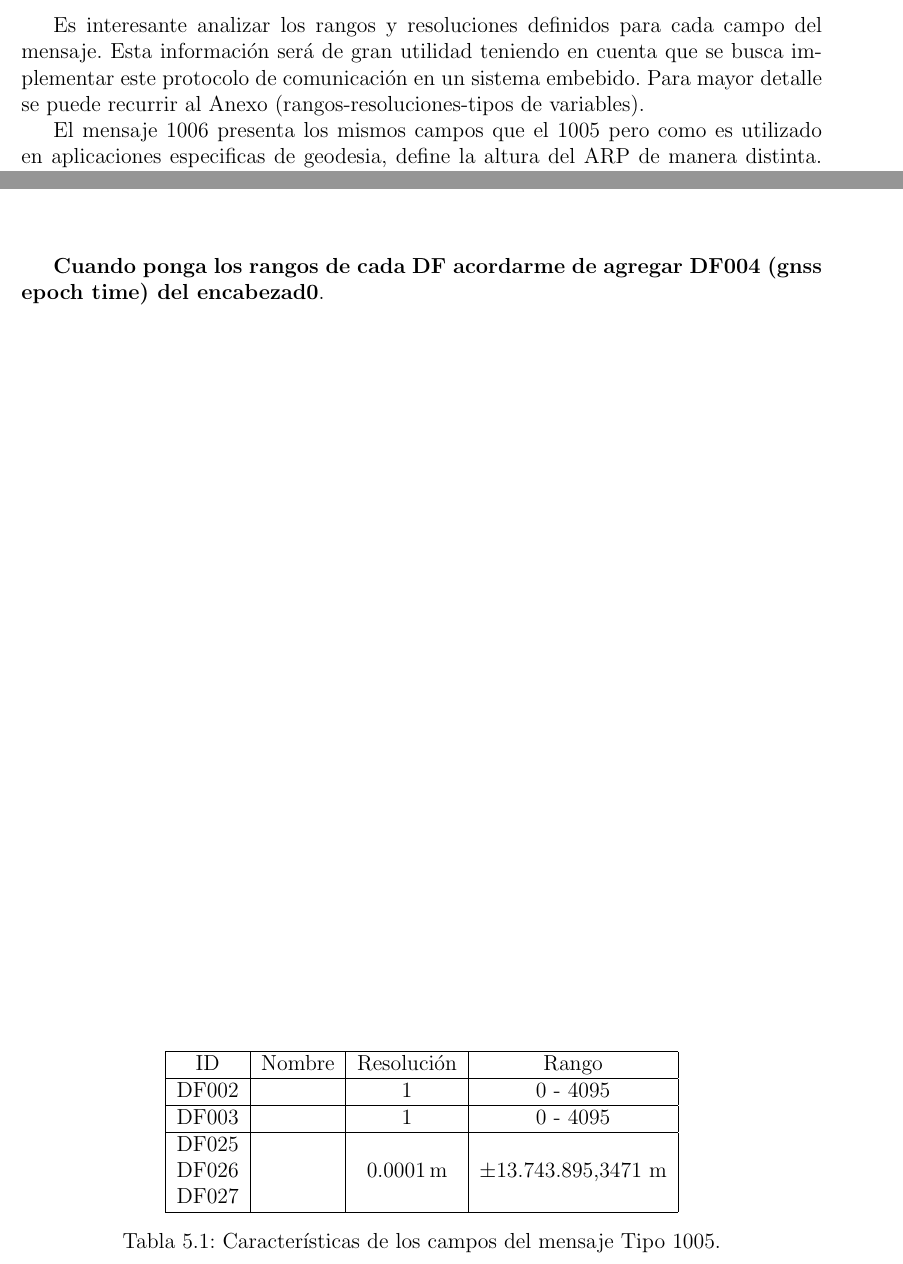
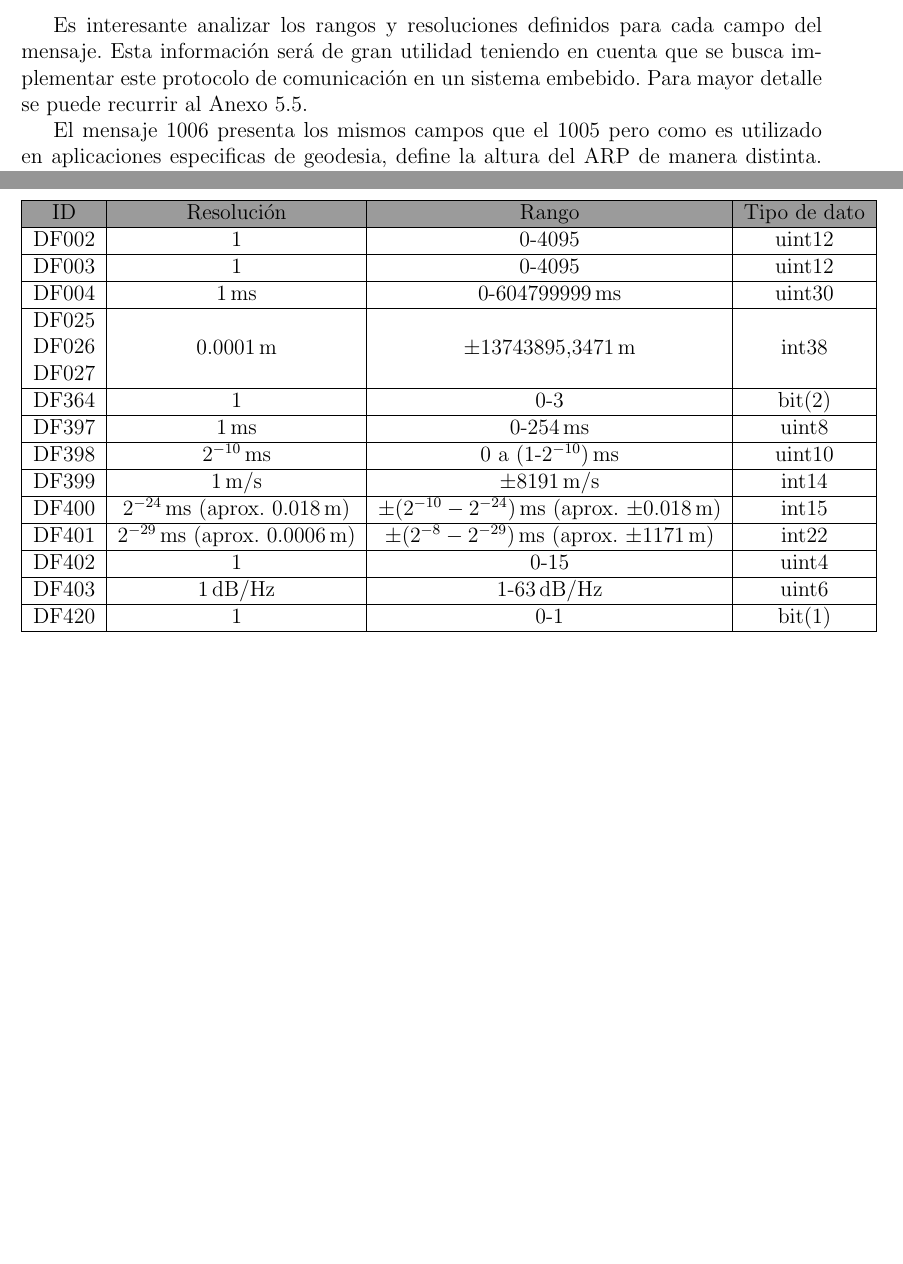
Before and after one commit to jferminllorente/TESIS, a LaTeX book (main.tex): two parts of pages 33 and 72 of 74 before the commit and two parts of pages 33 and 73 of 75 after it, joined at a grey line, cut so that both start at the same text, the shorter picture padded with empty space. Compiled offline with pdfLaTeX.

Commit message:
Se comienza el Anexo 1.

```diff
--- a/main.tex
+++ b/main.tex
@@ -671,7 +673,7 @@ Punto de Referencia de la Antena (ARP) ECEF-Z       & DF027
 %	 Existen tres estados para este campo, el primero indica que no se conoce el estado de la corrección (corresponde a `00'), el segundo indica que se están haciendo las correcciones (corresponde a `01') y por último cuando no se hacen correcciones (corresponde a `10').
 \end{description}
 
-	Es interesante analizar los rangos y resoluciones definidos para cada campo del mensaje. Esta información será de gran utilidad teniendo en cuenta que se busca implementar este protocolo de comunicación en un sistema embebido. Para mayor detalle se puede recurrir al Anexo (rangos-resoluciones-tipos de variables).
+	Es interesante analizar los rangos y resoluciones definidos para cada campo del mensaje. Esta información será de gran utilidad teniendo en cuenta que se busca implementar este protocolo de comunicación en un sistema embebido. Para mayor detalle se puede recurrir al Anexo~\ref{ch:anexo}.
 
 	El mensaje 1006 presenta los mismos campos que el 1005 pero como es utilizado en aplicaciones especificas de geodesia, define la altura del ARP de manera distinta. Es decir, agrega información sobre la altura del ARP respecto de un marcador del que se conoce la posición con mucha precisión. Por otro lado, el mensaje 1033 describe la antena de la estación de referencia además de dar información del tipo de receptor utilizado en la estación. Esto permite al rover generar archivos RINEX \cite{rinex} a partir de la información recibida.
 
@@ -1277,19 +1279,29 @@ Máscara de celdas GNSS                              & DF396
 
 	Siendo aún más ambiciosos, se puede extender el enfoque RTK aquí logrado a uno del tipo red RTK. Debiendo contar con varias estaciones de referencia estacionarias para que el rover pueda recibir mensajes de múltiples bases. También se puede pensar en trabajar con estaciones base móviles, y que el posicionamiento relativo sea entre receptores que se encuentran todos en movimiento. Esto podría ser el caso de satélites de órbita baja volando formación, donde pensar en una base estacionaria es más complejo.
 
-\chapter*{Anexo I}
-\textbf{Cuando ponga los rangos de cada DF acordarme de agregar DF004 (gnss epoch time) del encabezad0}.
+\chapter*{Anexo I}\label{ch:anexo}
+% Please add the following required packages to your document preamble:
+% \usepackage[table,xcdraw]{xcolor}
+% If you use beamer only pass "xcolor=table" option, i.e. \documentclass[xcolor=table]{beamer}
 \begin{table}[]
-\centering
-\begin{tabular}{|l|l|c|c|}
+\begin{tabular}{|l|c|c|c|}
 \hline
-\multicolumn{1}{|c|}{ID}                                      & \multicolumn{1}{c|}{Nombre} & \multicolumn{1}{l|}{Resolución} & Rango                  \\ \hline
-DF002                                                         &                             & 1                               & 0 - 4095               \\ \hline
-DF003                                                         &                             & 1                               & 0 - 4095               \\ \hline
-\begin{tabular}[c]{@{}l@{}}DF025\\ DF026\\ DF027\end{tabular} &                             & 0.0001\,m                       & $\pm$13.743.895,3471 m \\ \hline
+\rowcolor[HTML]{9B9B9B}
+\multicolumn{1}{|c|}{\cellcolor[HTML]{9B9B9B}ID}              & Resolución                       & Rango                                             & Tipo de dato \\ \hline
+DF002                                                         & 1                                & 0-4095                                            & uint12       \\ \hline
+DF003                                                         & 1                                & 0-4095                                            & uint12       \\ \hline
+DF004                                                         & 1\,ms                            & 0-604799999\,ms                                   & uint30       \\ \hline
+\begin{tabular}[c]{@{}l@{}}DF025\\ DF026\\ DF027\end{tabular} & 0.0001\,m                        & $\pm$13743895,3471\,m                             & int38        \\ \hline
+DF364                                                         & 1                                & 0-3                                               & bit(2)       \\ \hline
+DF397                                                         & 1\,ms                            & 0-254\,ms                                         & uint8        \\ \hline
+DF398                                                         & $2^{-10}$\,ms                    & 0 a (1-$2^{-10}$)\,ms                             & uint10       \\ \hline
+DF399                                                         & 1\,m/s                           & $\pm$8191\,m/s                                    & int14        \\ \hline
+DF400                                                         & $2^{-24}$\,ms (aprox. 0.018\,m)  & $\pm(2^{-10}-2^{-24})$\,ms (aprox. $\pm$0.018\,m) & int15        \\ \hline
+DF401                                                         & $2^{-29}$\,ms (aprox. 0.0006\,m) & $\pm(2^{-8}-2^{-29})$\,ms (aprox. $\pm$1171\,m)   & int22        \\ \hline
+DF402                                                         & 1                                & 0-15                                              & uint4        \\ \hline
+DF403                                                         & 1\,dB/Hz                         & 1-63\,dB/Hz                                       & uint6        \\ \hline
+DF420                                                         & 1                                & 0-1                                               & bit(1)       \\ \hline
 \end{tabular}
-\caption{Características de los campos del mensaje Tipo 1005.}
-\label{tab:Msg1005DFs}
 \end{table}
 \begin{thebibliography}{00}
 \bibitem{proakis} John G. Proakis, Masoud Salehi, ``Digital Communications'', 5th ed., McGraw Hill.
```
Also changed, not shown: main.tex (6 more changed lines).
